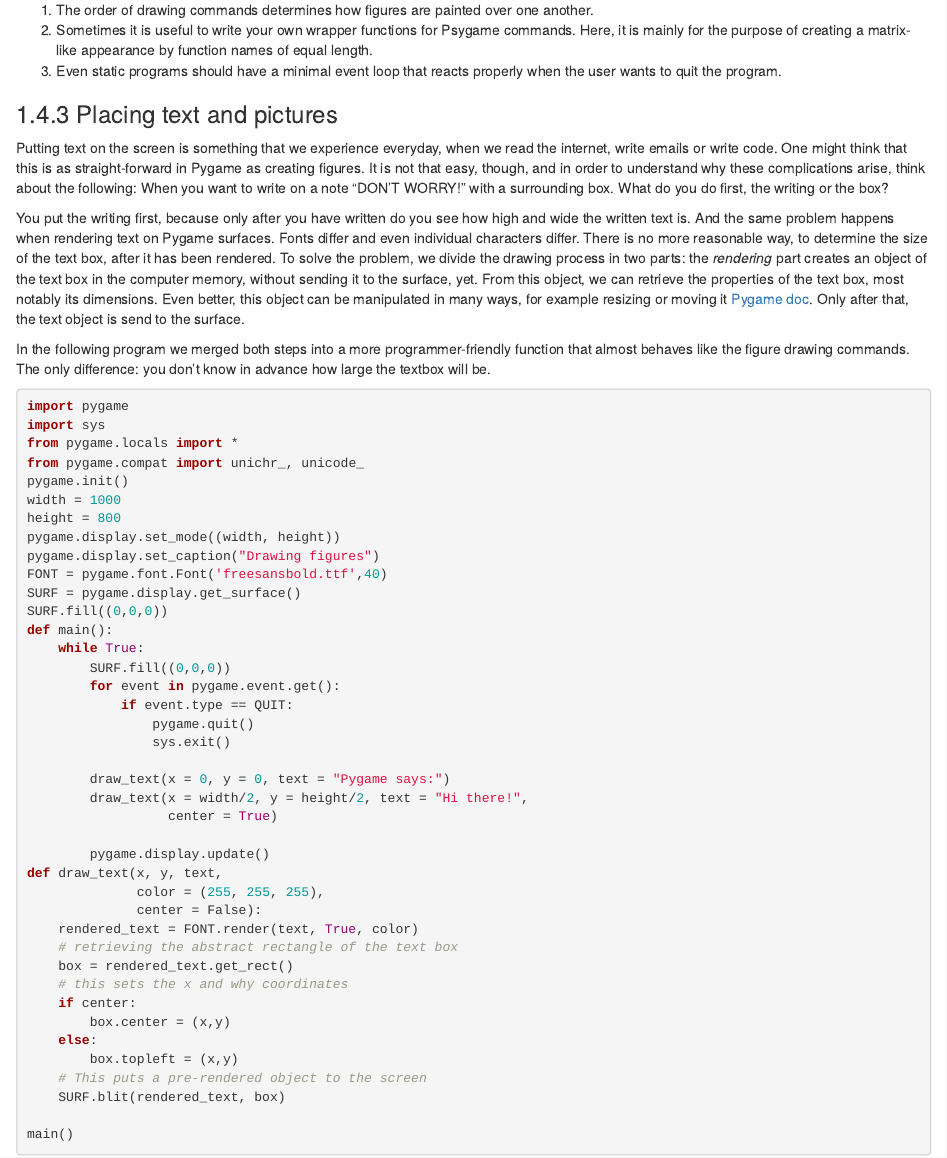
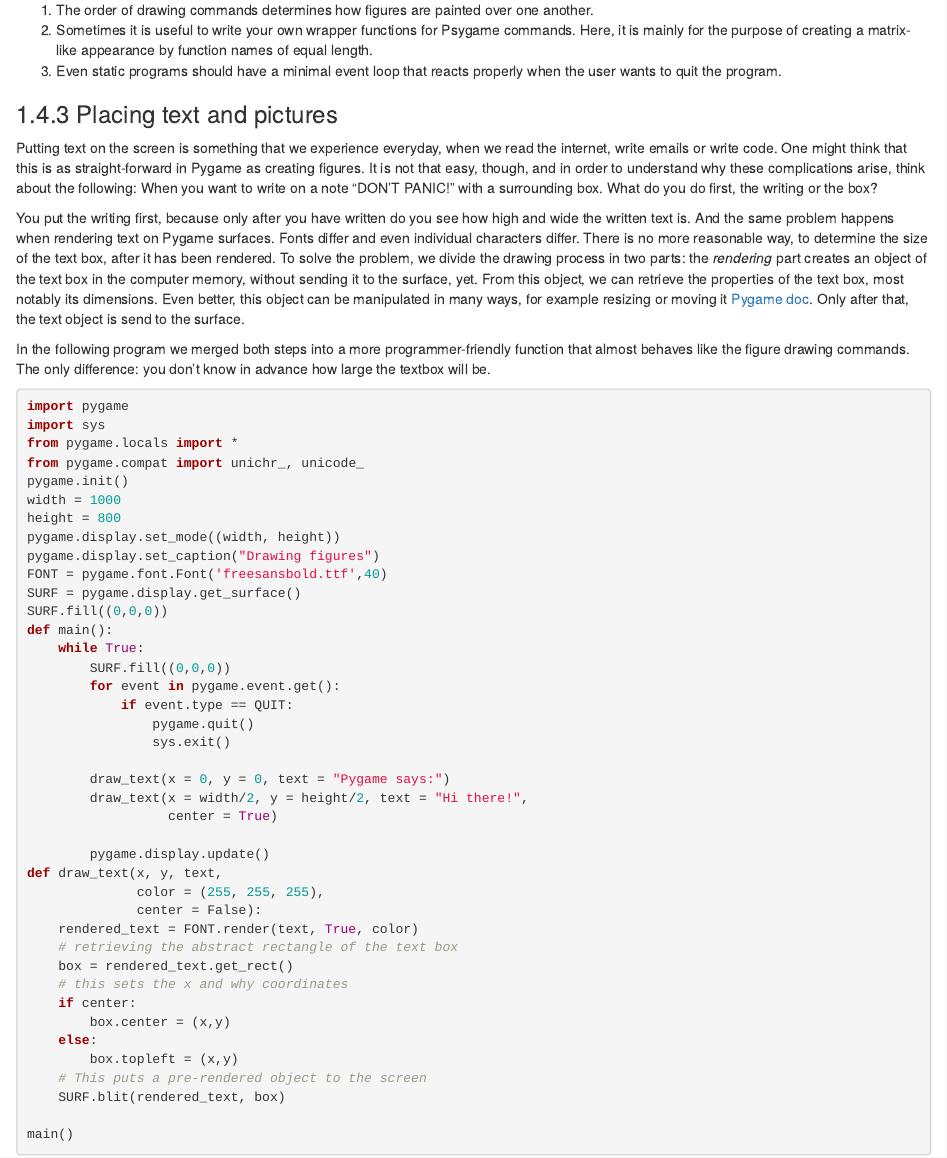
Before and after one commit to schmettow/PfP_Book, an R Markdown document (0x_Interaction.Rmd): the page in a window 1100 px wide, from 1140 px down. Rendered offline with R 4.5, knitr and Pandoc, with nearby package versions; drawn as R Markdown's standard HTML page in place of the format the file asks for.

Commit message:
don't panic!

```diff
--- a/0x_Interaction.Rmd
+++ b/0x_Interaction.Rmd
@@ -971,7 +971,7 @@ Notice that:
 
 ### Placing text and pictures
 
-Putting text on the screen is something that we experience everyday, when we read the internet, write emails or write code. One might think that this is as straight-forward in Pygame as creating figures. It is not that easy, though, and in order to understand why these complications arise, think about the following: When you want to write on a note "DON'T WORRY!" with a surrounding box. What do you do first, the writing or the box?
+Putting text on the screen is something that we experience everyday, when we read the internet, write emails or write code. One might think that this is as straight-forward in Pygame as creating figures. It is not that easy, though, and in order to understand why these complications arise, think about the following: When you want to write on a note "DON'T PANIC!" with a surrounding box. What do you do first, the writing or the box?
 
 You put the writing first, because only after you have written do you see how high and wide the written text is. And the same problem happens when rendering text on Pygame surfaces. Fonts differ and even individual characters differ. There is no more reasonable way, to determine the size of the text box, after it has been rendered. To solve the problem, we divide the drawing process in two parts: the *rendering* part creates an object of the text box in the computer memory, without sending it to the surface, yet. From this object, we can retrieve the properties of the text box, most notably its dimensions. Even better, this object can be manipulated in many ways, for example resizing or moving it [Pygame doc](https://www.pygame.org/docs/ref/rect.html). Only after that, the text object is send to the surface.
 
```
